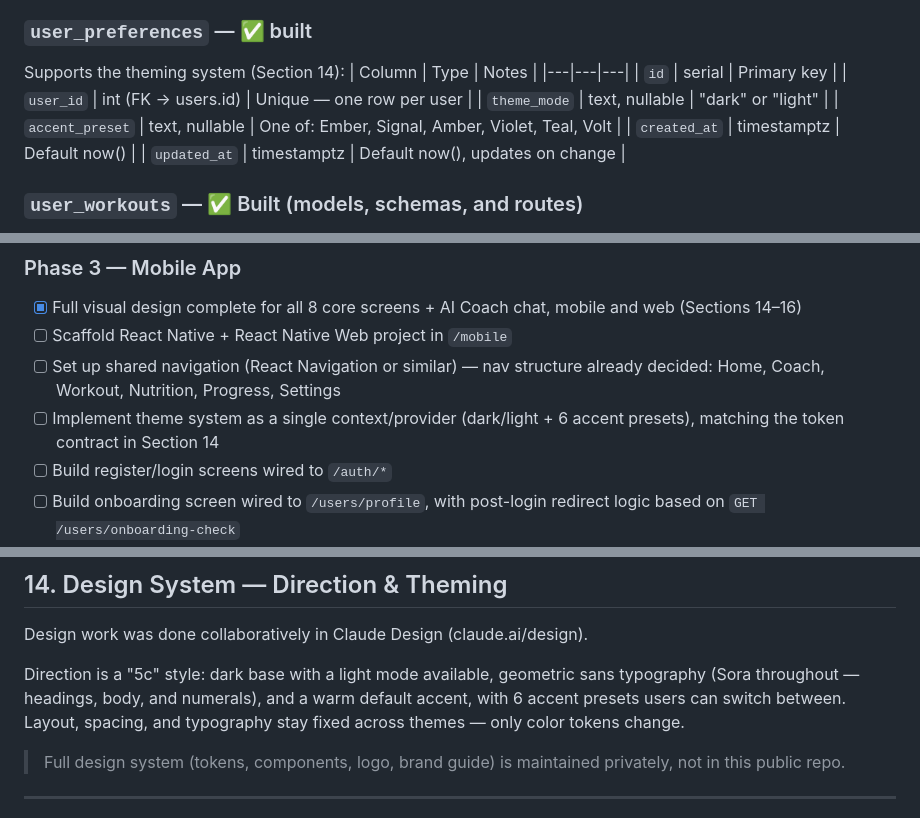
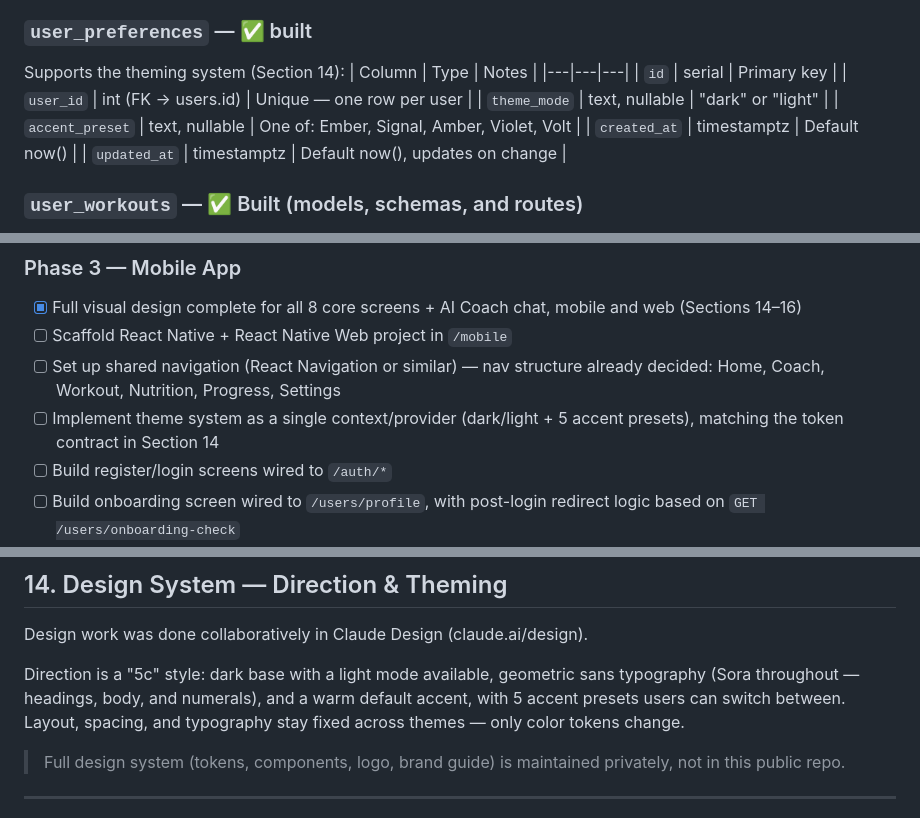
Before and after one commit to HMadan70/gymind, a Markdown page: PROJECT_STATUS.md, 3 parts joined by grey strips. Drawn GitHub-style.

Commit message:
Correct accent preset count to 5 (Teal removed)

```diff
--- a/PROJECT_STATUS.md
+++ b/PROJECT_STATUS.md
@@ -167,7 +167,7 @@ Supports the theming system (Section 14):
 | `id` | serial | Primary key |
 | `user_id` | int (FK → users.id) | Unique — one row per user |
 | `theme_mode` | text, nullable | "dark" or "light" |
-| `accent_preset` | text, nullable | One of: Ember, Signal, Amber, Violet, Teal, Volt |
+| `accent_preset` | text, nullable | One of: Ember, Signal, Amber, Violet, Volt |
 | `created_at` | timestamptz | Default now() |
 | `updated_at` | timestamptz | Default now(), updates on change |
 
@@ -318,7 +318,7 @@ Needed for the Progress screen's body weight chart. At minimum: user_id, weight,
 - [x] Full visual design complete for all 8 core screens + AI Coach chat, mobile and web (Sections 14–16)
 - [ ] Scaffold React Native + React Native Web project in `/mobile`
 - [ ] Set up shared navigation (React Navigation or similar) — nav structure already decided: Home, Coach, Workout, Nutrition, Progress, Settings
-- [ ] Implement theme system as a single context/provider (dark/light + 6 accent presets), matching the token contract in Section 14
+- [ ] Implement theme system as a single context/provider (dark/light + 5 accent presets), matching the token contract in Section 14
 - [ ] Build register/login screens wired to `/auth/*`
 - [ ] Build onboarding screen wired to `/users/profile`, with post-login redirect logic based on `GET /users/onboarding-check`
 - [ ] Build core workout logging UI
@@ -371,7 +371,7 @@ Needed for the Progress screen's body weight chart. At minimum: user_id, weight,
 
 Design work was done collaboratively in Claude Design (claude.ai/design).
 
-Direction is a "5c" style: dark base with a light mode available, geometric sans typography (Sora throughout — headings, body, and numerals), and a warm default accent, with 6 accent presets users can switch between. Layout, spacing, and typography stay fixed across themes — only color tokens change.
+Direction is a "5c" style: dark base with a light mode available, geometric sans typography (Sora throughout — headings, body, and numerals), and a warm default accent, with 5 accent presets users can switch between. Layout, spacing, and typography stay fixed across themes — only color tokens change.
 
 > Full design system (tokens, components, logo, brand guide) is maintained privately, not in this public repo.
 
```
